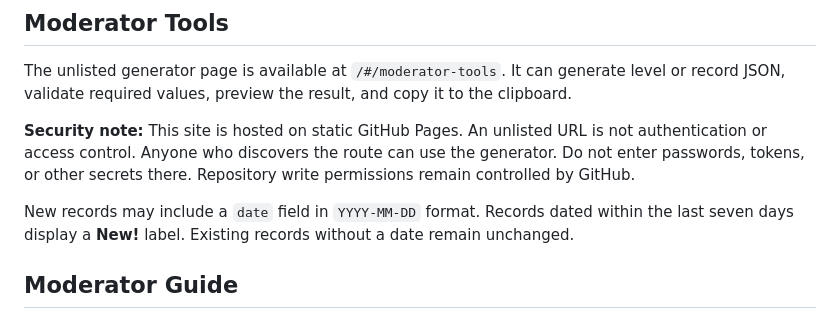
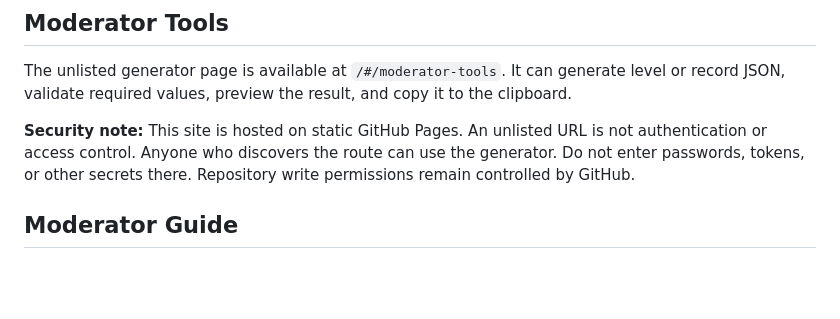
Before and after one commit to LenUser0/cubeygdps-demonlist, a Markdown page: README.md, the part around the change. Rendered like a GitHub page; blank space fills up the shorter version.

Commit message:
Remove New record badge and update styles/docs

```diff
--- a/README.md
+++ b/README.md
@@ -18,8 +18,6 @@ Website: https://lenuser0.github.io/cubeygdps-demonlist/
 The unlisted generator page is available at `/#/moderator-tools`. It can generate level or record JSON, validate required values, preview the result, and copy it to the clipboard.
 
 **Security note:** This site is hosted on static GitHub Pages. An unlisted URL is not authentication or access control. Anyone who discovers the route can use the generator. Do not enter passwords, tokens, or other secrets there. Repository write permissions remain controlled by GitHub.
-
-New records may include a `date` field in `YYYY-MM-DD` format. Records dated within the last seven days display a **New!** label. Existing records without a date remain unchanged.
 
 ## Moderator Guide
 
```
